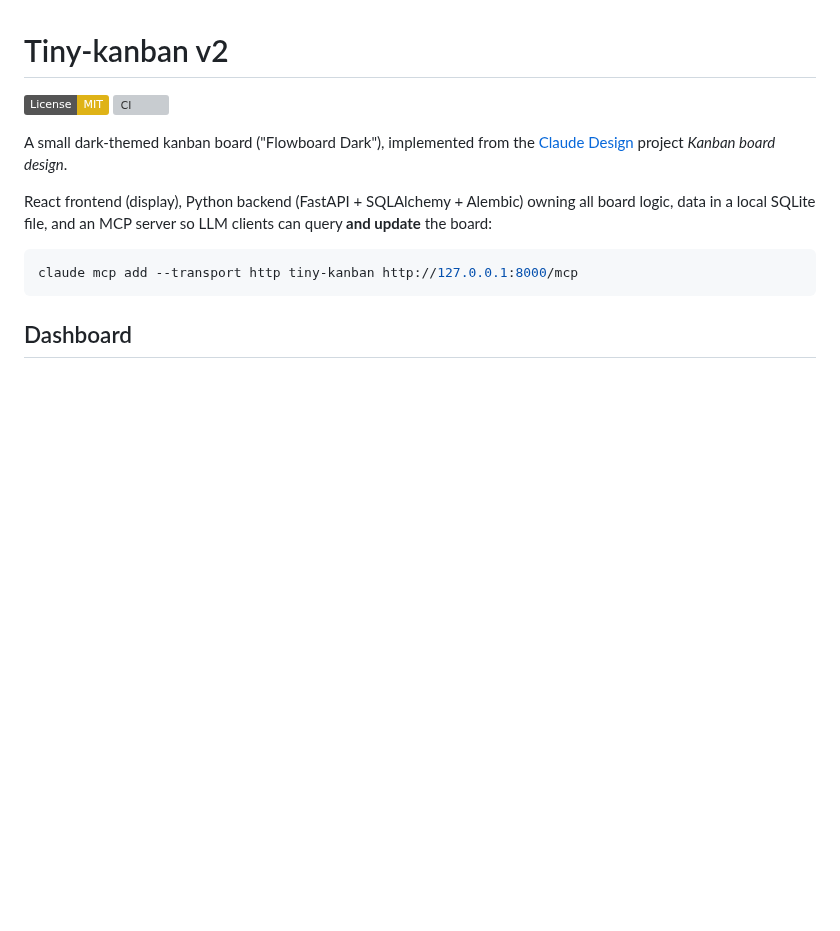
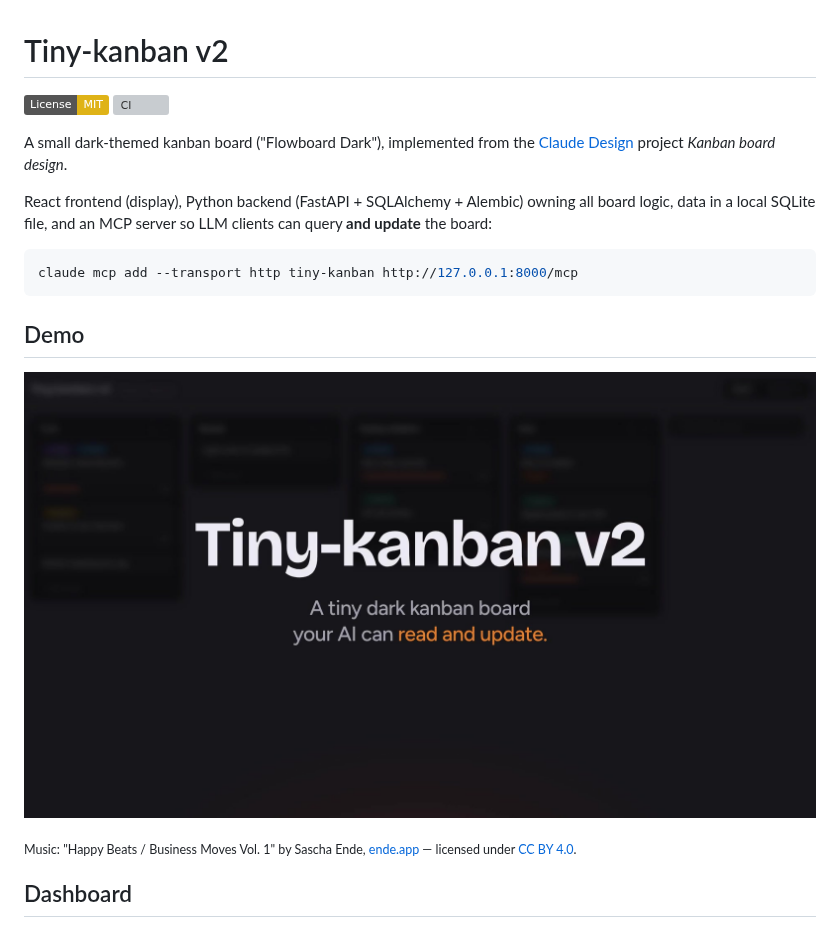
Before and after one commit to elthommy/tiny-kanban-v2, a Markdown page: README.md, the part around the change. Drawn GitHub-style; pictures changed too: doc/video/tiny-kanban-v2_brag.jpg (added); badges without logos; blank space fills up the shorter version; grey boxes are pictures that could not be loaded.

Commit message:
Add launch video to README
Co-Authored-By: Claude Opus 5.5 <noreply@anthropic.com>

````diff
--- a/README.md
+++ b/README.md
@@ -13,6 +13,12 @@ LLM clients can query **and update** the board:
 ```bash
 claude mcp add --transport http tiny-kanban http://127.0.0.1:8000/mcp
 ```
+## Demo
+
+[![Tiny-kanban v2 launch video](./doc/video/tiny-kanban-v2_brag.jpg)](./doc/video/tiny-kanban-v2_brag.mp4)
+
+<sub>Music: "Happy Beats / Business Moves Vol. 1" by Sascha Ende, [ende.app](https://ende.app) — licensed under [CC BY 4.0](https://creativecommons.org/licenses/by/4.0/).</sub>
+
 ## Dashboard
 ![Board with labels, checklist progress and due-date badges (overdue, due soon, upcoming)](./doc/screenshots/tiny-kanban-v2_dashboard.png)
 ## Card
````
Also changed, not shown: 1 other file.
